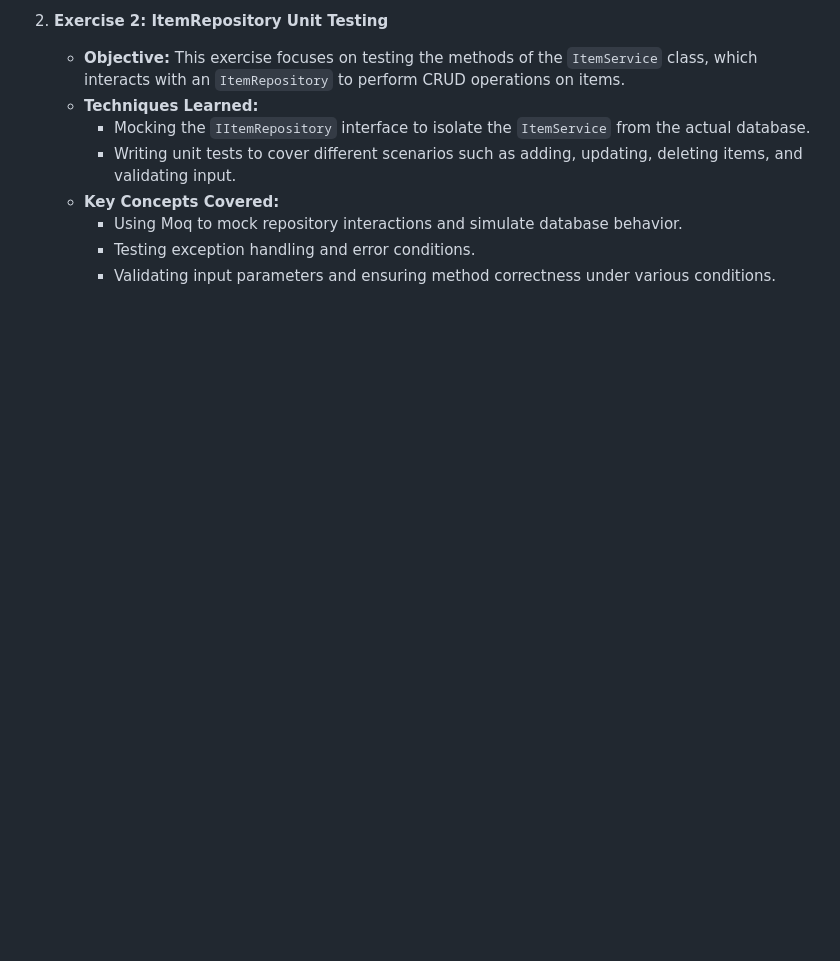
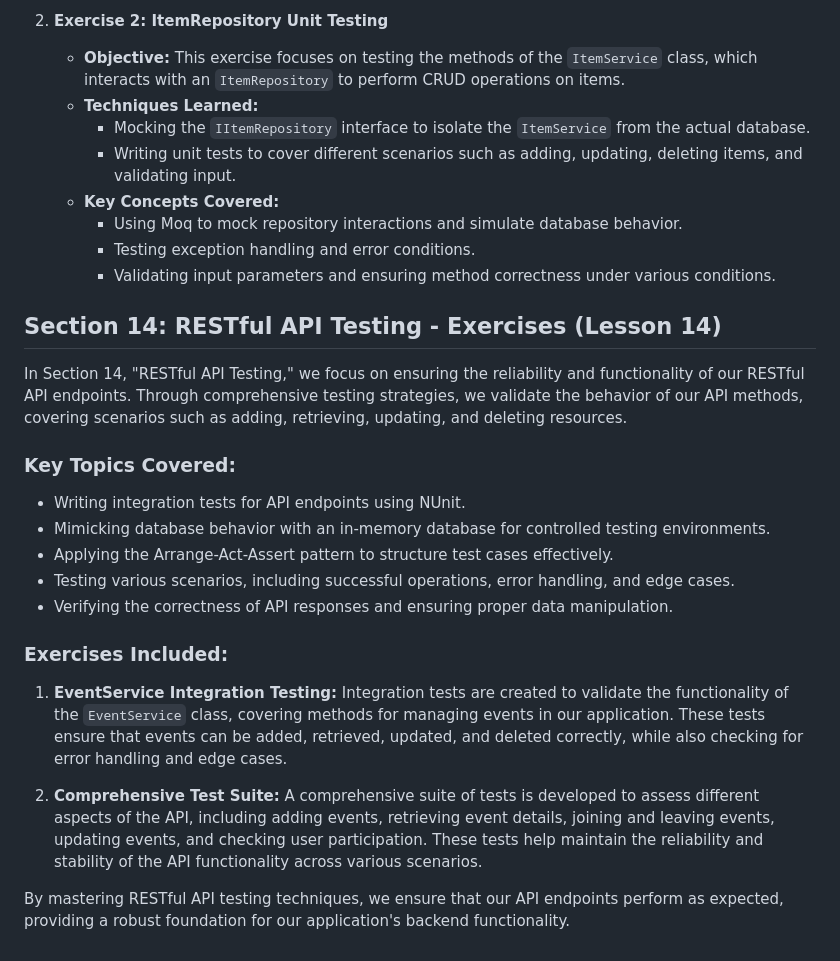
Before and after one commit to SimeonSavov/Back-End-Basics, a Markdown page: README.md, the part around the change. Drawn GitHub-style; blank space fills up the shorter version.

Commit message:
Update README.md with summary for section 14

```diff
--- a/README.md
+++ b/README.md
@@ -466,3 +466,24 @@ In Section 13, "Unit Testing with Mocking," you'll delve into the essential prac
         -   Using Moq to mock repository interactions and simulate database behavior.
         -   Testing exception handling and error conditions.
         -   Validating input parameters and ensuring method correctness under various conditions.
+
+## Section 14: RESTful API Testing - Exercises (Lesson 14)
+
+In Section 14, "RESTful API Testing," we focus on ensuring the reliability and functionality of our RESTful API endpoints. Through comprehensive testing strategies, we validate the behavior of our API methods, covering scenarios such as adding, retrieving, updating, and deleting resources.
+
+### Key Topics Covered:
+
+-   Writing integration tests for API endpoints using NUnit.
+-   Mimicking database behavior with an in-memory database for controlled testing environments.
+-   Applying the Arrange-Act-Assert pattern to structure test cases effectively.
+-   Testing various scenarios, including successful operations, error handling, and edge cases.
+-   Verifying the correctness of API responses and ensuring proper data manipulation.
+
+### Exercises Included:
+
+1.  **EventService Integration Testing:** Integration tests are created to validate the functionality of the `EventService` class, covering methods for managing events in our application. These tests ensure that events can be added, retrieved, updated, and deleted correctly, while also checking for error handling and edge cases.
+
+2.  **Comprehensive Test Suite:** A comprehensive suite of tests is developed to assess different aspects of the API, including adding events, retrieving event details, joining and leaving events, updating events, and checking user participation. These tests help maintain the reliability and stability of the API functionality across various scenarios.
+
+
+By mastering RESTful API testing techniques, we ensure that our API endpoints perform as expected, providing a robust foundation for our application's backend functionality.
```
